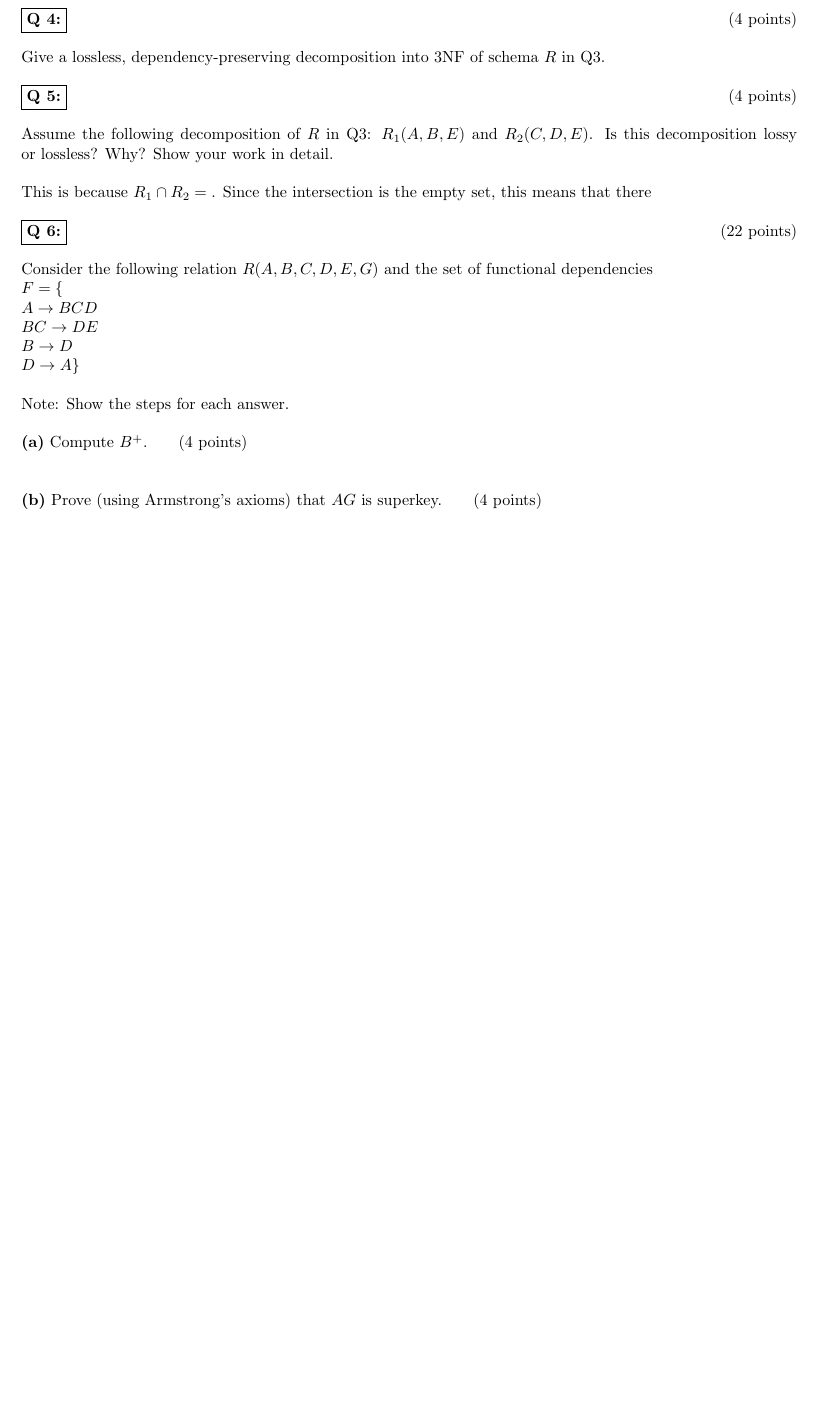
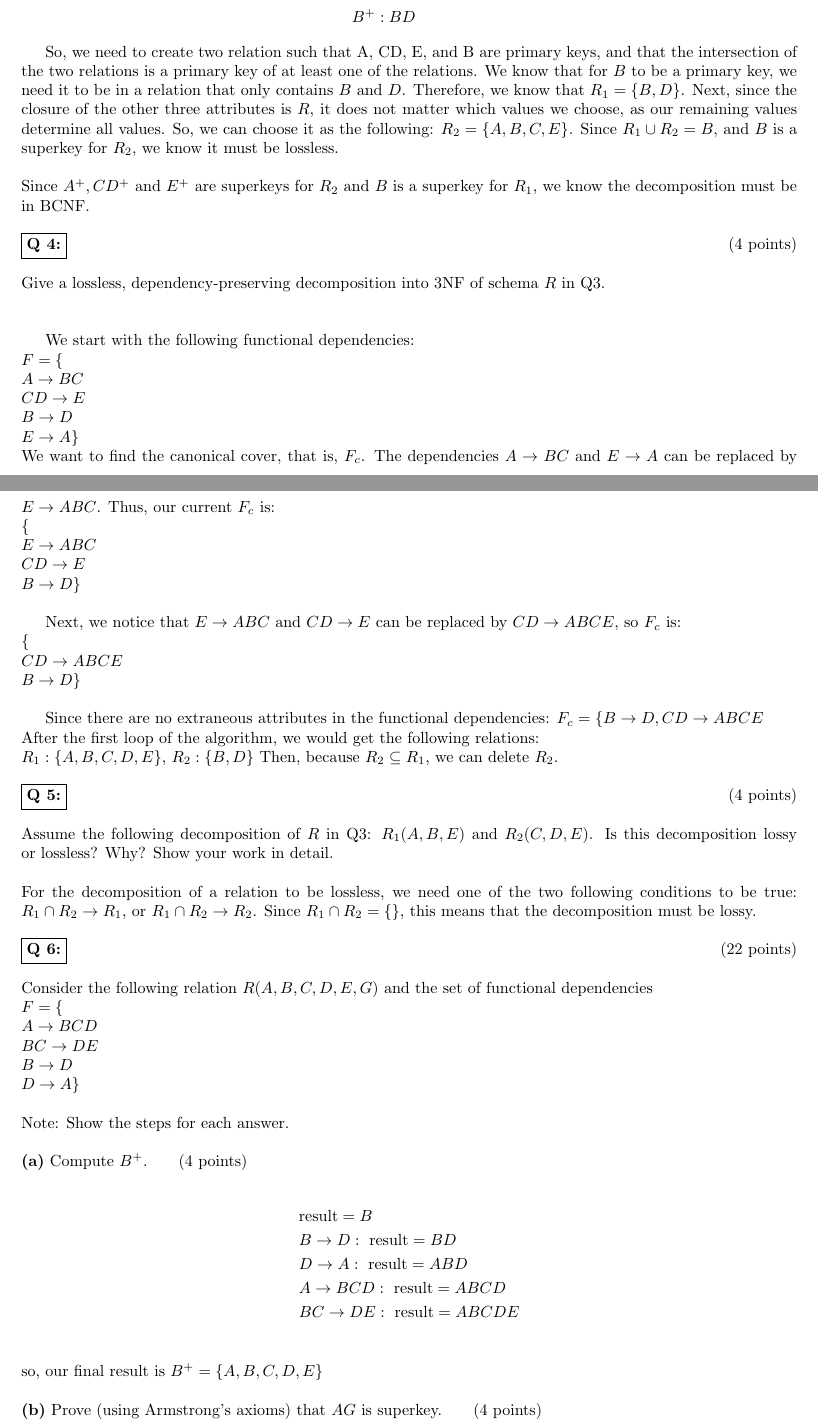
Before and after one commit to Felix-CT/COMP3005, a LaTeX document (A4/A4.tex): part of page 2 of 3 before the commit and two parts of pages 2 and 3 of 4 after it, the two joined at a grey line, cut at the place of the change, the shorter picture padded with empty space. Compiled offline with pdfLaTeX; a LaTeX package or settings file that is missing is left out.

Commit message:
finished up to q6a (kinda sketchy though)

```diff
--- a/A4/A4.tex
+++ b/A4/A4.tex
@@ -71,3 +102,11 @@ Knowing $B$ allows us to infer $D$, but nothing else can be inferred using only
+  &A^+: ABCDE\\
+  &CD^+: ABCDE\\
+  &E^+: ABCDE\\
+  &B^+: BD
+\end{align*}
+
+So, we need to create two relation such that A, CD, E, and B are primary keys, and that the intersection of the two relations is a primary key of at least one of the relations. We know that for $B$ to be a primary key, we need it to be in a relation that only contains $B$ and $D$. Therefore, we know that $R_1=\{B,D\}$. Next, since the closure of the other three attributes is $R$, it does not matter which values we choose, as our remaining values determine all values. So, we can choose it as the following: $R_2=\{A,B,C,E\}$. Since $R_1\cup R_2={B}$, and $B$ is a superkey for $R_2$, we know it must be lossless.\\\\
+Since $A^+, CD^+$ and $E^+$ are superkeys for $R_2$ and $B$ is a superkey for $R_1$, we know the decomposition must be in BCNF.
 
 
 
@@ -75,13 +114,39 @@ Knowing $B$ allows us to infer $D$, but nothing else can be inferred using only
 
 
 \problem{4:}{4}
-Give a lossless, dependency-preserving decomposition into 3NF of schema $R$ in Q3.
+Give a lossless, dependency-preserving decomposition into 3NF of schema $R$ in Q3.\\\\
 
+We start with the following functional dependencies:
+\\$F = \{
+\\A \rightarrow BC\\
+CD \rightarrow E\\
+B \rightarrow D\\
+E \rightarrow A\}$\\
+We want to find the canonical cover, that is, $F_c$.
+The dependencies $A\rightarrow BC$ and $E\rightarrow A$ can be replaced by $E\rightarrow ABC$. Thus, our current $F_c$ is:\\
+$\{
+\\E \rightarrow ABC\\
+CD \rightarrow E\\
+B \rightarrow D\}$\\
 
+Next, we notice that $E \rightarrow ABC$ and $CD \rightarrow E$ can be replaced by $CD\rightarrow ABCE$, so $F_c$ is:\\
+$\{
+\\CD \rightarrow ABCE\\
+B \rightarrow D\}$\\
+
+%THIS COULD DEFINITELY BE WRONG
+%Since we have $C$ on both sides, we can then show $CD \rightarrow ABCED=\rightarrow ABED$
+
+Since there are no extraneous attributes in the functional dependencies:
+$F_c=\{B\rightarrow D, CD\rightarrow ABCE$\\
+After the first loop of the algorithm, we would get the following relations:\\
+$R_1:\{A,B,C,D,E\}$, $R_2:\{B,D\}$
+Then, because $R_2\subseteq R_1$, we can delete $R_2$.
 
 \problem{5:}{4}
 Assume the following decomposition of $R$ in Q3: $R_{1}(A, B, E)$ and $R_{2}(C, D, E)$. Is this decomposition lossy or lossless? Why? Show your work in detail.\\\\
-This is because $R_1\cap R_2={}$. Since the intersection is the empty set, this means that there
+For the decomposition of a relation to be lossless, we need one of the two following conditions to be true: $R_1 \cap R_2\rightarrow R_1$, or $R_1 \cap R_2\rightarrow R_2$.
+Since $R_1\cap R_2=\{\}$, this means that the decomposition must be lossy.
 
 
 
@@ -95,10 +160,20 @@ D \rightarrow A\}$\\
 \noindent Note: Show the steps for each answer.
 
 \subproblem{a} Compute $B^{+}$. \indent (4 points)\\
+\begin{align*}
+  &\text{result} = B\\
+  &B\rightarrow D: \text{ result} = BD\\
+  &D\rightarrow A: \text{ result} = ABD\\
+  &A\rightarrow BCD: \text{ result} = ABCD\\
+  &BC\rightarrow DE: \text{ result} = ABCDE\\
+\end{align*}
+so, our final result is $B^+=\{A,B,C,D,E\}$
+
 
 
 
 \subproblem{b} Prove (using Armstrong's axioms) that $AG$ is superkey. \indent (4 points)\\
+We can start with the following:
 
 
 \subproblem{c} Compute $F_{c}$. \indent (6 points)\\
```
Also changed, not shown: A4/A4.tex (33 more changed lines).
